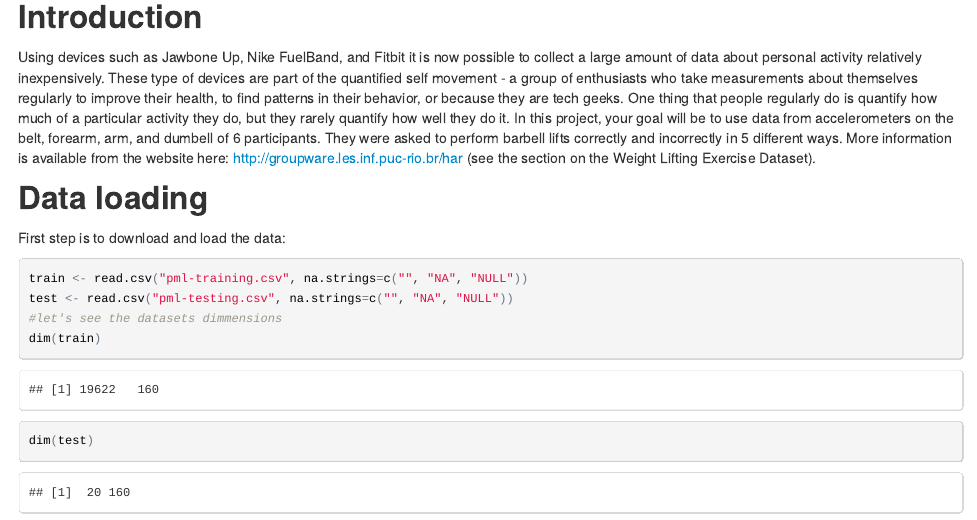
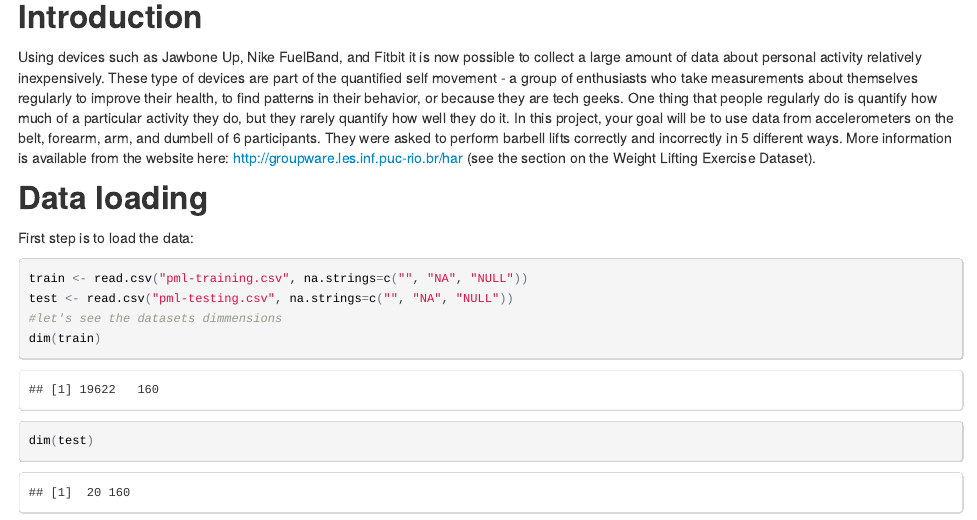
Before and after one commit to sergiosalmeron/pmlproject, an R Markdown document (pml.Rmd): the page in a window 1100 px wide, from 120 px down. The pictures show the output file pml.html that the author committed with the source, opened offline.

Commit message:
second commit

````diff
--- a/pml.Rmd
+++ b/pml.Rmd
@@ -8,7 +8,7 @@ output: html_document
 Using devices such as Jawbone Up, Nike FuelBand, and Fitbit it is now possible to collect a large amount of data about personal activity relatively inexpensively. These type of devices are part of the quantified self movement - a group of enthusiasts who take measurements about themselves regularly to improve their health, to find patterns in their behavior, or because they are tech geeks. One thing that people regularly do is quantify how much of a particular activity they do, but they rarely quantify how well they do it. In this project, your goal will be to use data from accelerometers on the belt, forearm, arm, and dumbell of 6 participants. They were asked to perform barbell lifts correctly and incorrectly in 5 different ways. More information is available from the website here: http://groupware.les.inf.puc-rio.br/har (see the section on the Weight Lifting Exercise Dataset).
 
 ##Data loading
-First step is to download and load the data:
+First step is to load the data:
 ```{r, cache=TRUE}
 train <- read.csv("pml-training.csv", na.strings=c("", "NA", "NULL"))
 test <- read.csv("pml-testing.csv", na.strings=c("", "NA", "NULL"))
````
Also changed, not shown: pml.html, pml.Rmd (2 more changed lines).
